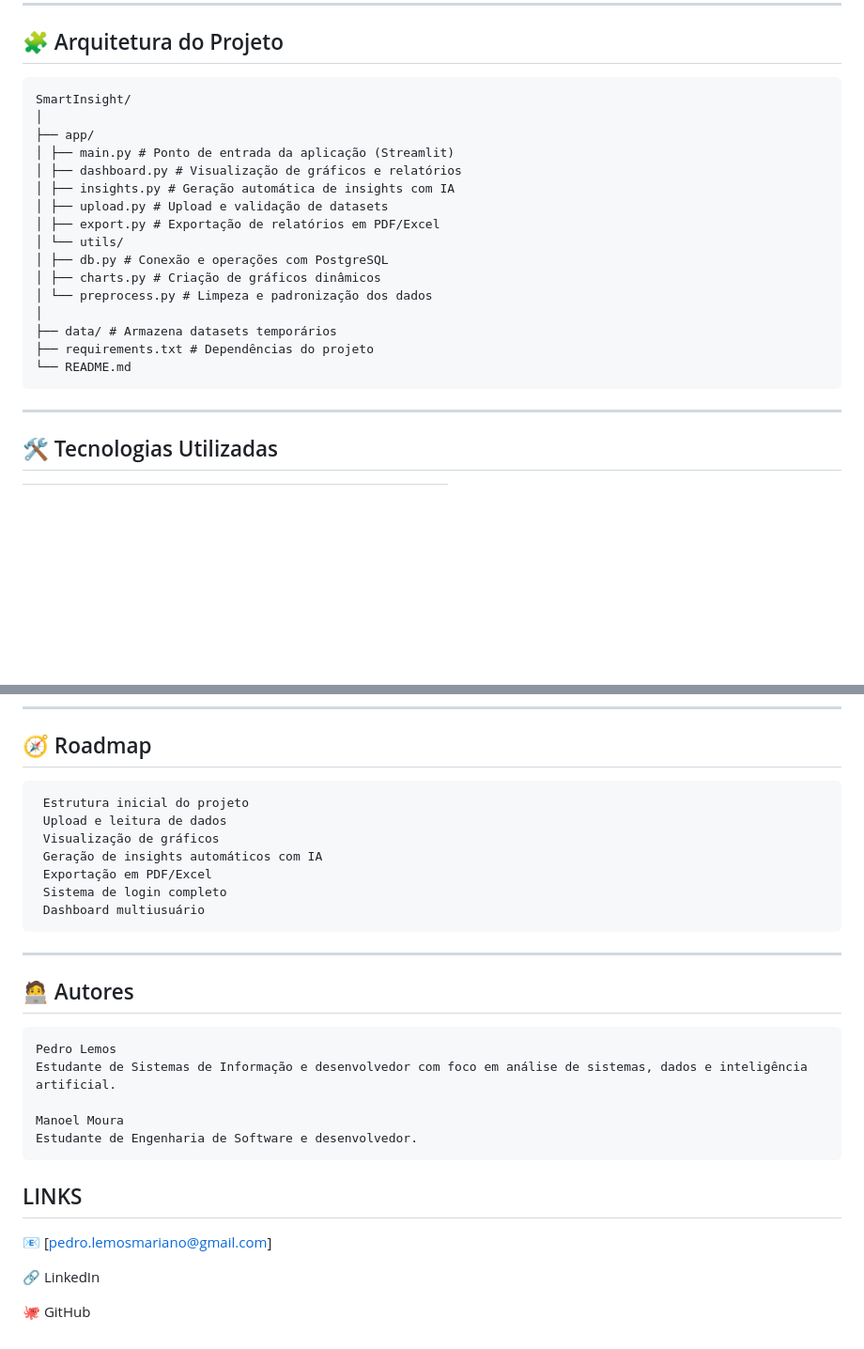
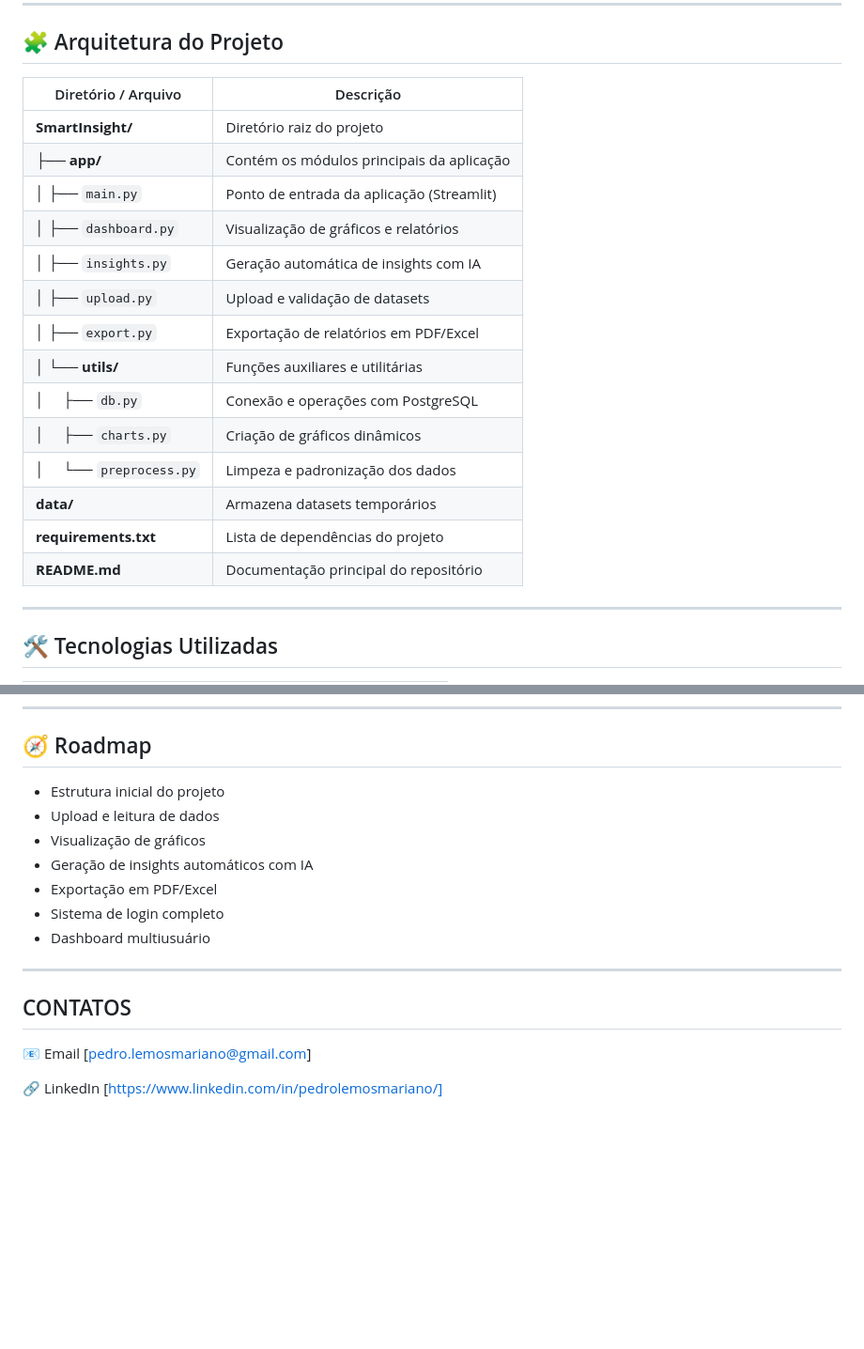
Before and after one commit to PedroLemosMariano/SmartInsight, a Markdown page: README.md, 2 parts joined by grey strips. Shown: that part at 94% size. Drawn GitHub-style; blank space fills up the shorter version.

````diff
--- a/README.md
+++ b/README.md
@@ -18,24 +18,22 @@ Com suporte a gráficos dinâmicos, relatórios automáticos e geração de *ins
 
 ## 🧩 Arquitetura do Projeto
 
-```
-SmartInsight/
-│
-├── app/
-│ ├── main.py # Ponto de entrada da aplicação (Streamlit)
-│ ├── dashboard.py # Visualização de gráficos e relatórios
-│ ├── insights.py # Geração automática de insights com IA
-│ ├── upload.py # Upload e validação de datasets
-│ ├── export.py # Exportação de relatórios em PDF/Excel
-│ └── utils/
-│ ├── db.py # Conexão e operações com PostgreSQL
-│ ├── charts.py # Criação de gráficos dinâmicos
-│ └── preprocess.py # Limpeza e padronização dos dados
-│
-├── data/ # Armazena datasets temporários
-├── requirements.txt # Dependências do projeto
-└── README.md
-```
+| Diretório / Arquivo | Descrição |
+|----------------------|------------|
+| **SmartInsight/** | Diretório raiz do projeto |
+| ├── **app/** | Contém os módulos principais da aplicação |
+| │ ├── `main.py` | Ponto de entrada da aplicação (Streamlit) |
+| │ ├── `dashboard.py` | Visualização de gráficos e relatórios |
+| │ ├── `insights.py` | Geração automática de insights com IA |
+| │ ├── `upload.py` | Upload e validação de datasets |
+| │ ├── `export.py` | Exportação de relatórios em PDF/Excel |
+| │ └── **utils/** | Funções auxiliares e utilitárias |
+| │ &nbsp;&nbsp;&nbsp;&nbsp;├── `db.py` | Conexão e operações com PostgreSQL |
+| │ &nbsp;&nbsp;&nbsp;&nbsp;├── `charts.py` | Criação de gráficos dinâmicos |
+| │ &nbsp;&nbsp;&nbsp;&nbsp;└── `preprocess.py` | Limpeza e padronização dos dados |
+| **data/** | Armazena datasets temporários |
+| **requirements.txt** | Lista de dependências do projeto |
+| **README.md** | Documentação principal do repositório |
 
 ---
 
@@ -129,30 +127,19 @@ data_upload	TIMESTAMP	Data de envio
 ---
 
 ## 🧭 Roadmap
-```
- Estrutura inicial do projeto
- Upload e leitura de dados
- Visualização de gráficos
- Geração de insights automáticos com IA
- Exportação em PDF/Excel
- Sistema de login completo
- Dashboard multiusuário
-```
+
+ - Estrutura inicial do projeto
+ - Upload e leitura de dados
+ - Visualização de gráficos
+ - Geração de insights automáticos com IA
+ - Exportação em PDF/Excel
+ - Sistema de login completo
+ - Dashboard multiusuário
+
 
 ---
 
-## 🧑‍💻 Autores
-```
-Pedro Lemos
-Estudante de Sistemas de Informação e desenvolvedor com foco em análise de sistemas, dados e inteligência artificial.
+## CONTATOS
+📧 Email [pedro.lemosmariano@gmail.com]
 
-Manoel Moura
-Estudante de Engenharia de Software e desenvolvedor.
-```
-
-## LINKS
-📧 [pedro.lemosmariano@gmail.com]
-
-🔗 LinkedIn
-
-🐙 GitHub
+🔗 LinkedIn [https://www.linkedin.com/in/pedrolemosmariano/]
````
